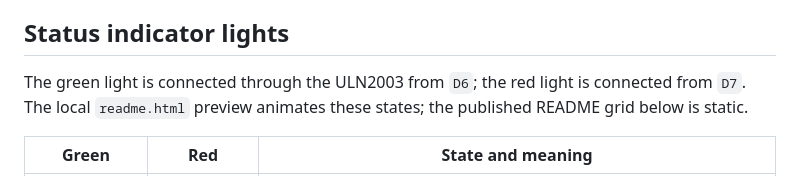
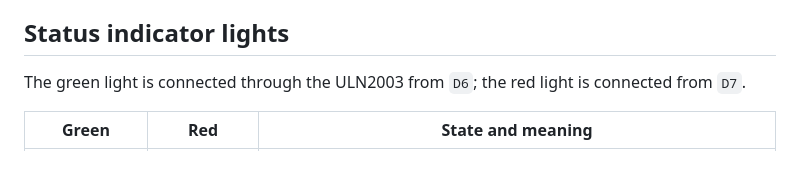
Before and after one commit to LeCastorD/HydroDozerPump-MQTT, a Markdown page: README.md, the part around the change. Drawn GitHub-style.

Commit message:
Remove unsupported indicator animation claim

```diff
--- a/README.md
+++ b/README.md
@@ -148,7 +148,7 @@
 
 <h2 id="status-indicator-lights">Status indicator lights</h2>
 
-<p>The green light is connected through the ULN2003 from <code>D6</code>; the red light is connected from <code>D7</code>. The local <code>readme.html</code> preview animates these states; the published README grid below is static.</p>
+<p>The green light is connected through the ULN2003 from <code>D6</code>; the red light is connected from <code>D7</code>.</p>
 
 <table>
   <thead><tr><th>Green</th><th>Red</th><th>State and meaning</th></tr></thead>
```
